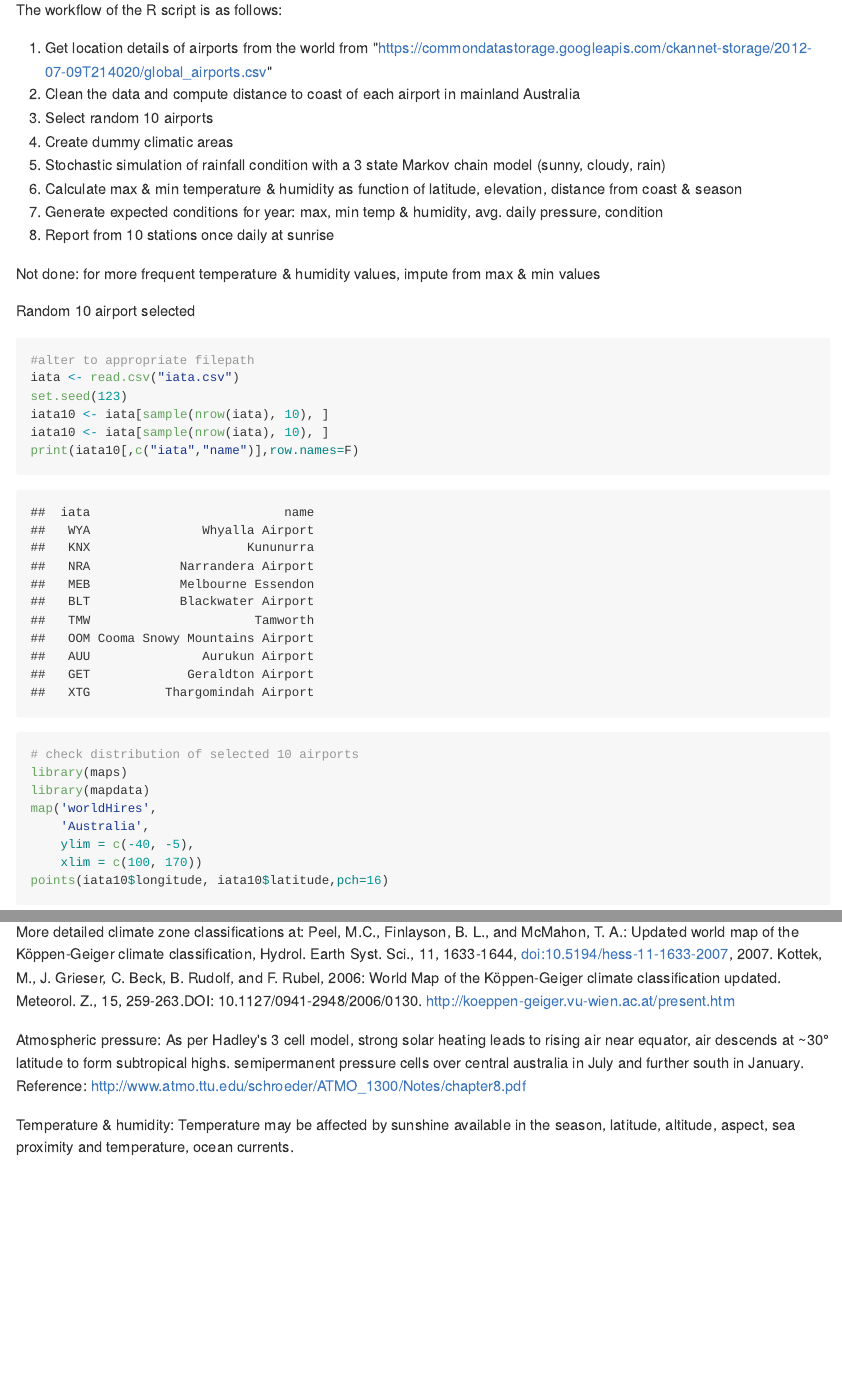
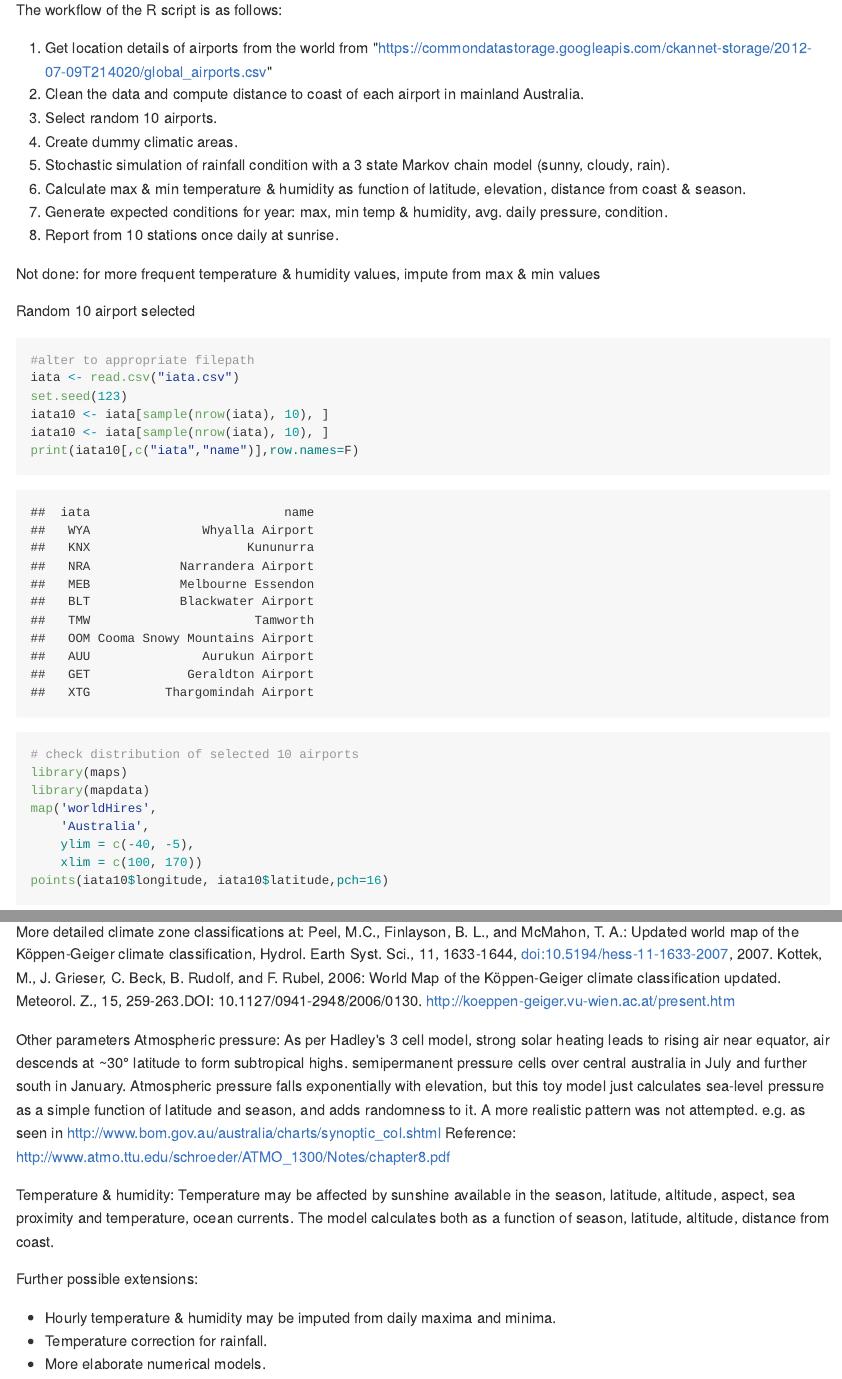
Before and after one commit to pradeepbabu/testw, an R Markdown document (README.Rmd): the page in a window 1100 px wide, from 150 px down, and a second part further down, joined at a grey line. The pictures show the output file README.md that the author committed with the source, drawn offline in the style of GitHub.

Commit message:
Edit readme notes.

```diff
--- a/README.Rmd
+++ b/README.Rmd
@@ -11,13 +11,13 @@ Set working directory as appropriate to read 'iata.csv' file.
 
 The workflow of the R script is as follows:
 1. Get location details of airports from the world from  "https://commondatastorage.googleapis.com/ckannet-storage/2012-07-09T214020/global_airports.csv"
-2. Clean the data and compute distance to coast of each airport in mainland Australia
-3. Select random 10 airports
-4. Create dummy climatic areas
-5. Stochastic simulation of rainfall condition with a 3 state Markov chain model (sunny, cloudy, rain)
-6. Calculate max & min temperature & humidity as function of latitude, elevation, distance from coast & season
-7. Generate expected conditions for year: max, min temp & humidity, avg. daily pressure, condition
-8. Report from 10 stations once daily at sunrise
+2. Clean the data and compute distance to coast of each airport in mainland Australia.
+3. Select random 10 airports.
+4. Create dummy climatic areas.
+5. Stochastic simulation of rainfall condition with a 3 state Markov chain model (sunny, cloudy, rain).
+6. Calculate max & min temperature & humidity as function of latitude, elevation, distance from coast & season.
+7. Generate expected conditions for year: max, min temp & humidity, avg. daily pressure, condition.
+8. Report from 10 stations once daily at sunrise.
 
 Not done: for more frequent temperature & humidity values, impute from max & min values
 
@@ -59,9 +59,16 @@ Peel, M.C., Finlayson, B. L., and McMahon, T. A.: Updated world map of the Köpp
 Hydrol. Earth Syst. Sci., 11, 1633-1644, doi:10.5194/hess-11-1633-2007, 2007.
 Kottek, M., J. Grieser, C. Beck, B. Rudolf, and F. Rubel, 2006: World Map of the Köppen-Geiger climate classification updated. Meteorol. Z., 15, 259-263.DOI: 10.1127/0941-2948/2006/0130. http://koeppen-geiger.vu-wien.ac.at/present.htm
 
+Other parameters
 Atmospheric pressure:
-As per Hadley's 3 cell model, strong solar heating leads to rising air near equator, air descends at ~30° latitude to form subtropical highs. semipermanent pressure cells over central australia in July and further south in January.
+As per Hadley's 3 cell model, strong solar heating leads to rising air near equator, air descends at ~30° latitude to form subtropical highs. semipermanent pressure cells over central australia in July and further south in January.   Atmospheric pressure falls exponentially with elevation, but this toy model just calculates sea-level pressure as a simple function of latitude and season, and adds randomness to it. A more realistic pattern was not attempted. e.g. as seen in http://www.bom.gov.au/australia/charts/synoptic_col.shtml
 Reference: http://www.atmo.ttu.edu/schroeder/ATMO_1300/Notes/chapter8.pdf
 
 Temperature & humidity:
-Temperature may be affected by sunshine available in the season, latitude, altitude, aspect, sea proximity and temperature, ocean currents.
+Temperature may be affected by sunshine available in the season, latitude, altitude, aspect, sea proximity and temperature, ocean currents. The model calculates both as a function of season, latitude, altitude, distance from coast.
+
+Further possible extensions:
+
+- Hourly temperature & humidity may be imputed from daily maxima and minima.
+- Temperature correction for rainfall.
+- More elaborate numerical models.
```
Also changed, not shown: README.md, README.Rmd (4 more changed lines).
